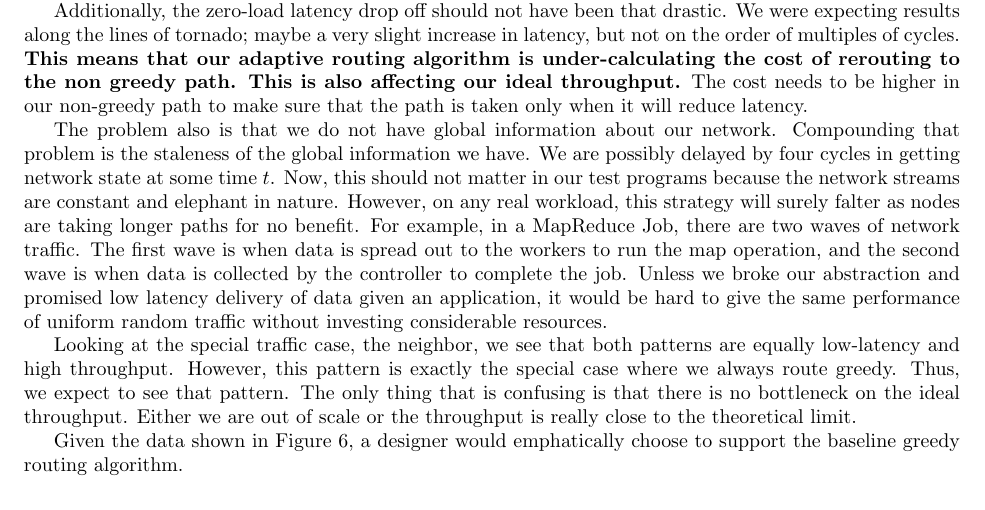
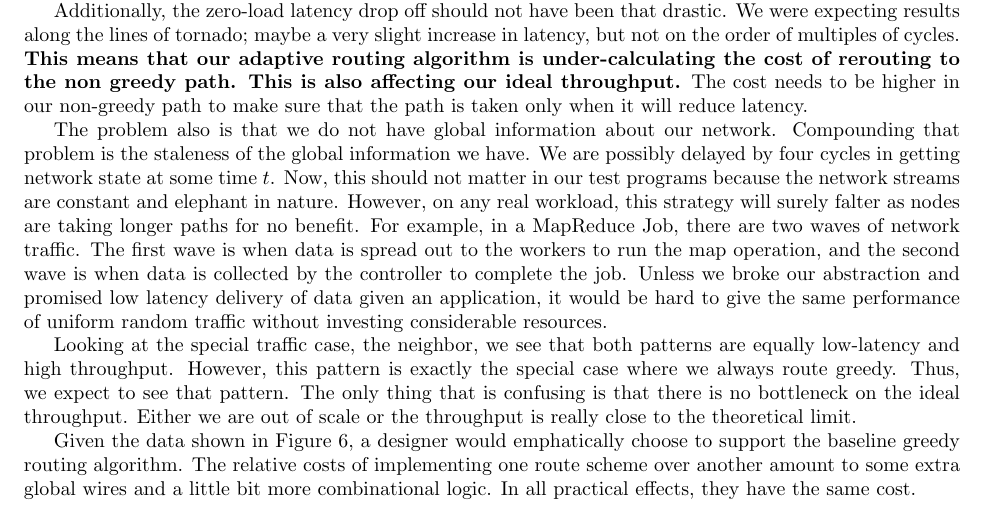
Before and after one commit to vrg22/ece4750-lab5-mcore, a LaTeX document (lab4/writeup/solutions.tex): part of page 4 of 8, cut so that both start at the same text. Compiled offline with pdfLaTeX.

Commit message:
finished eval

```diff
--- a/lab4/writeup/solutions.tex
+++ b/lab4/writeup/solutions.tex
@@ -330,6 +330,9 @@ limit. \par
 
 Given the data shown in Figure~\ref{fig:patterns}, a designer would
 emphatically choose to support the baseline greedy routing algorithm.
+The relative costs of implementing one route scheme over another amount to
+some extra global wires and a little bit more combinational logic.
+In all practical effects, they have the same cost.
 
 
 \newpage
```
